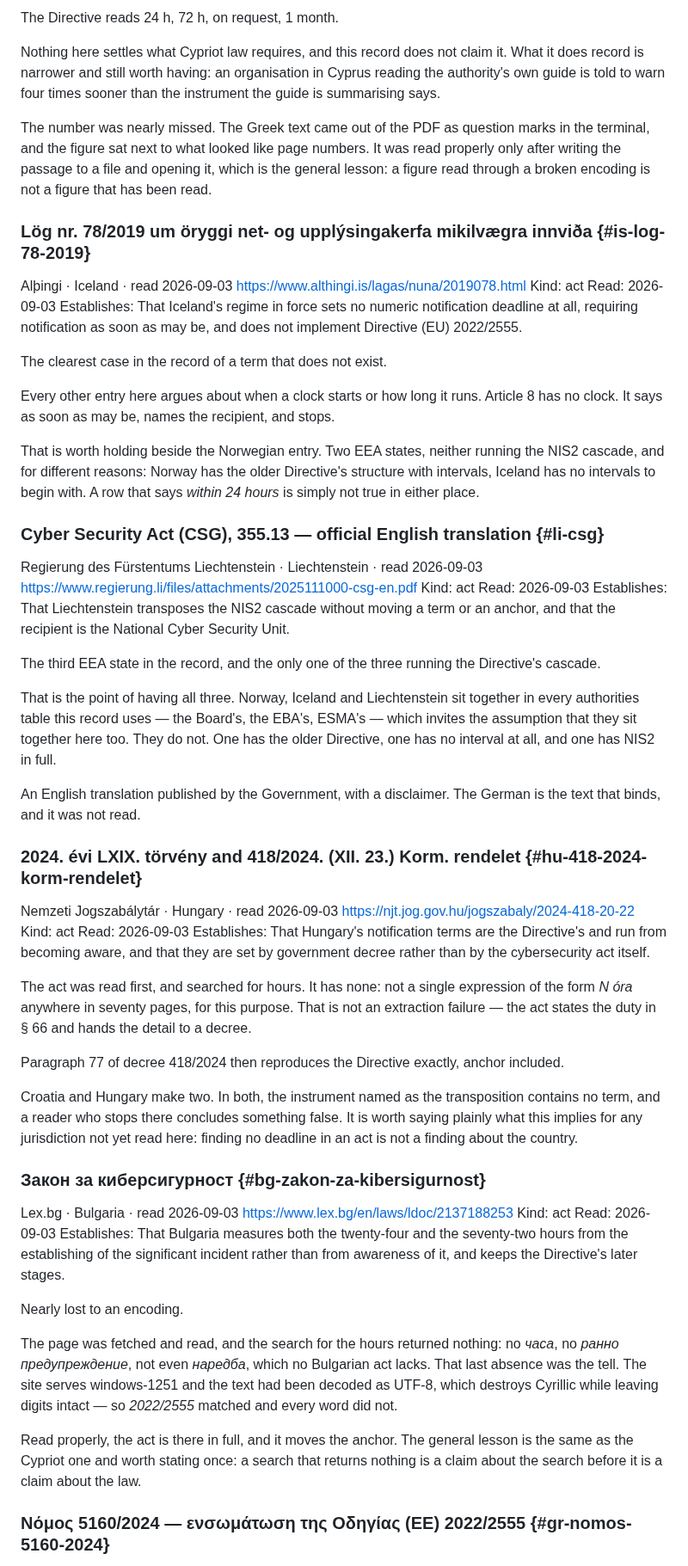
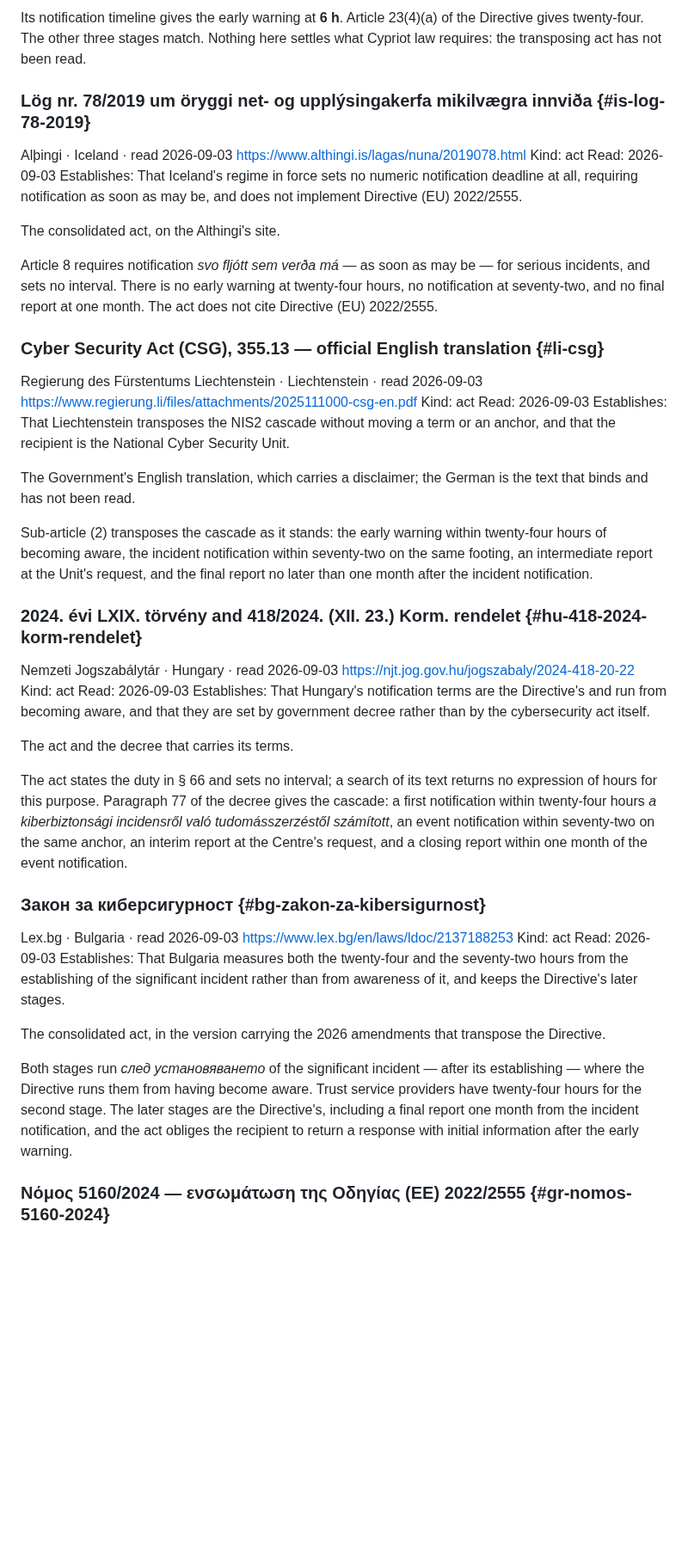
Before and after one commit to alessandroaledda/insider-threat-event-requirements, a Markdown page: library.md, the part around one of its changes. Shown at 86% size. Drawn GitHub-style; blank space fills up the shorter version.

Commit message:
A pass on the register: what a source establishes, and where it stops

```diff
--- a/library.md
+++ b/library.md
@@ -659,16 +578,7 @@ supervises. Its timeline reads 6 h, 72 h, on request, 1 month.
 
-The Directive reads 24 h, 72 h, on request, 1 month.
-
-Nothing here settles what Cypriot law requires, and this record does not
-claim it. What it does record is narrower and still worth having: an
-organisation in Cyprus reading the authority's own guide is told to warn
-four times sooner than the instrument the guide is summarising says.
-
-The number was nearly missed. The Greek text came out of the PDF as question
-marks in the terminal, and the figure sat next to what looked like page
-numbers. It was read properly only after writing the passage to a file and
-opening it, which is the general lesson: a figure read through a broken
-encoding is not a figure that has been read.
+Its notification timeline gives the early warning at **6 h**. Article 23(4)(a)
+of the Directive gives twenty-four. The other three stages match. Nothing here
+settles what Cypriot law requires: the transposing act has not been read.
 
 ### Lög nr. 78/2019 um öryggi net- og upplýsingakerfa mikilvægra innviða {#is-log-78-2019}
 Alþingi · Iceland · read 2026-09-03
@@ -677,16 +587,12 @@ Kind: act
 Read: 2026-09-03
 Establishes: That Iceland's regime in force sets no numeric notification deadline at all, requiring notification as soon as may be, and does not implement Directive (EU) 2022/2555.
 
-The clearest case in the record of a term that does not exist.
+The consolidated act, on the Althingi's site.
 
-Every other entry here argues about when a clock starts or how long it runs.
-Article 8 has no clock. It says as soon as may be, names the recipient, and
-stops.
-
-That is worth holding beside the Norwegian entry. Two EEA states, neither
-running the NIS2 cascade, and for different reasons: Norway has the older
-Directive's structure with intervals, Iceland has no intervals to begin
-with. A row that says *within 24 hours* is simply not true in either place.
+Article 8 requires notification *svo fljótt sem verða má* — as soon as may be —
+for serious incidents, and sets no interval. There is no early warning at
+twenty-four hours, no notification at seventy-two, and no final report at one
+month. The act does not cite Directive (EU) 2022/2555.
 
 ### Cyber Security Act (CSG), 355.13 — official English translation {#li-csg}
 Regierung des Fürstentums Liechtenstein · Liechtenstein · read 2026-09-03
@@ -695,17 +601,13 @@ Kind: act
 Read: 2026-09-03
 Establishes: That Liechtenstein transposes the NIS2 cascade without moving a term or an anchor, and that the recipient is the National Cyber Security Unit.
 
-The third EEA state in the record, and the only one of the three running the
-Directive's cascade.
+The Government's English translation, which carries a disclaimer;
+the German is the text that binds and has not been read.
 
-That is the point of having all three. Norway, Iceland and Liechtenstein sit
-together in every authorities table this record uses — the Board's, the
-EBA's, ESMA's — which invites the assumption that they sit together here
-too. They do not. One has the older Directive, one has no interval at all,
-and one has NIS2 in full.
-
-An English translation published by the Government, with a disclaimer. The
-German is the text that binds, and it was not read.
+Sub-article (2) transposes the cascade as it stands: the early warning within
+twenty-four hours of becoming aware, the incident notification within
+seventy-two on the same footing, an intermediate report at the Unit's request,
+and the final report no later than one month after the incident notification.
 
 ### 2024. évi LXIX. törvény and 418/2024. (XII. 23.) Korm. rendelet {#hu-418-2024-korm-rendelet}
 Nemzeti Jogszabálytár · Hungary · read 2026-09-03
@@ -714,19 +616,15 @@ Kind: act
 Read: 2026-09-03
 Establishes: That Hungary's notification terms are the Directive's and run from becoming aware, and that they are set by government decree rather than by the cybersecurity act itself.
 
-The act was read first, and searched for hours. It has none: not a single
-expression of the form *N óra* anywhere in seventy pages, for this purpose.
-That is not an extraction failure — the act states the duty in § 66 and hands
-the detail to a decree.
+The act and the decree that carries its terms.
 
-Paragraph 77 of decree 418/2024 then reproduces the Directive exactly,
-anchor included.
-
-Croatia and Hungary make two. In both, the instrument named as the
-transposition contains no term, and a reader who stops there concludes
-something false. It is worth saying plainly what this implies for any
-jurisdiction not yet read here: finding no deadline in an act is not a
-finding about the country.
+The act states the duty in § 66 and sets no interval; a search of its text
+returns no expression of hours for this purpose. Paragraph 77 of the decree
+gives the cascade: a first notification within twenty-four hours *a
+kiberbiztonsági incidensről való tudomásszerzéstől számított*, an event
+notification within seventy-two on the same anchor, an interim report at the
+Centre's request, and a closing report within one month of the event
+notification.
 
 ### Закон за киберсигурност {#bg-zakon-za-kibersigurnost}
 Lex.bg · Bulgaria · read 2026-09-03
@@ -735,18 +633,15 @@ Kind: act
 Read: 2026-09-03
 Establishes: That Bulgaria measures both the twenty-four and the seventy-two hours from the establishing of the significant incident rather than from awareness of it, and keeps the Directive's later stages.
 
-Nearly lost to an encoding.
+The consolidated act, in the version carrying
+the 2026 amendments that transpose the Directive.
 
-The page was fetched and read, and the search for the hours returned nothing:
-no *часа*, no *ранно предупреждение*, not even *наредба*, which no Bulgarian
-act lacks. That last absence was the tell. The site serves windows-1251 and
-the text had been decoded as UTF-8, which destroys Cyrillic while leaving
-digits intact — so *2022/2555* matched and every word did not.
-
-Read properly, the act is there in full, and it moves the anchor. The general
-lesson is the same as the Cypriot one and worth stating once: a search that
-returns nothing is a claim about the search before it is a claim about the
-law.
+Both stages run *след установяването* of the significant incident — after its
+establishing — where the Directive runs them from having become aware. Trust
+service providers have twenty-four hours for the second stage. The later stages
+are the Directive's, including a final report one month from the incident
+notification, and the act obliges the recipient to return a response with
+initial information after the early warning.
 
 ### Νόμος 5160/2024 — ενσωμάτωση της Οδηγίας (ΕΕ) 2022/2555 {#gr-nomos-5160-2024}
 Εφημερίδα της Κυβερνήσεως, ΦΕΚ Α΄ 195 · Greece · read 2026-09-03
```
Also changed, not shown: other parts of library.md (+167 -258 lines), iter.md (+16 -17 lines).
